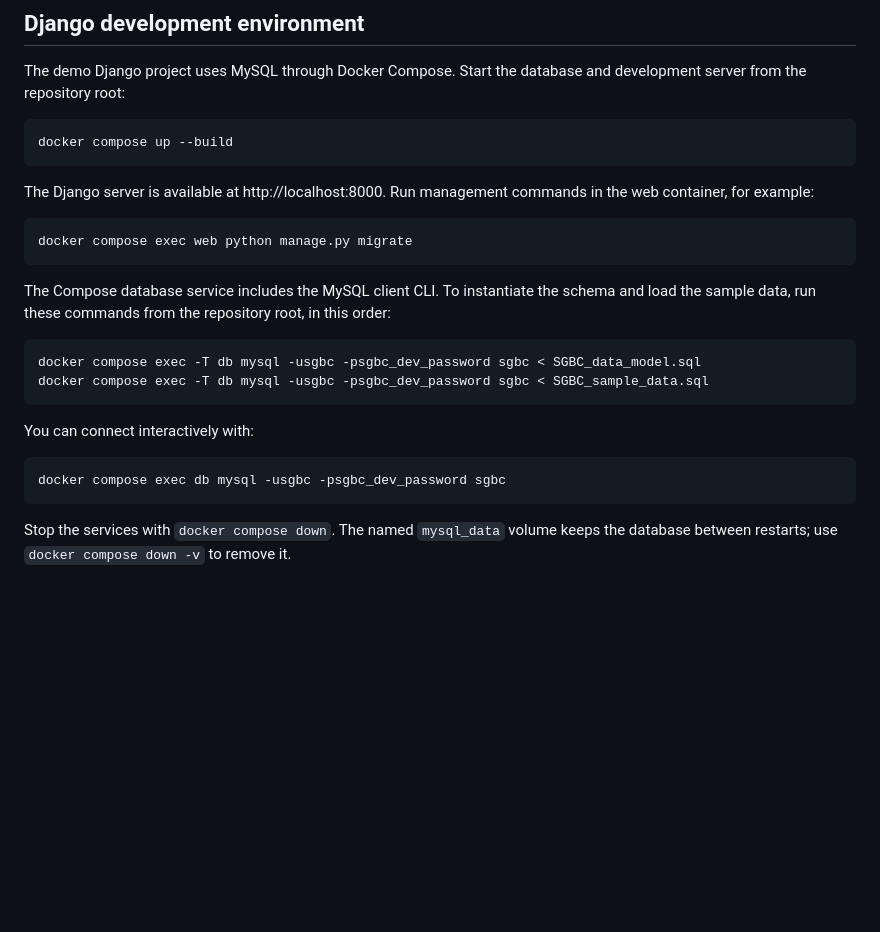
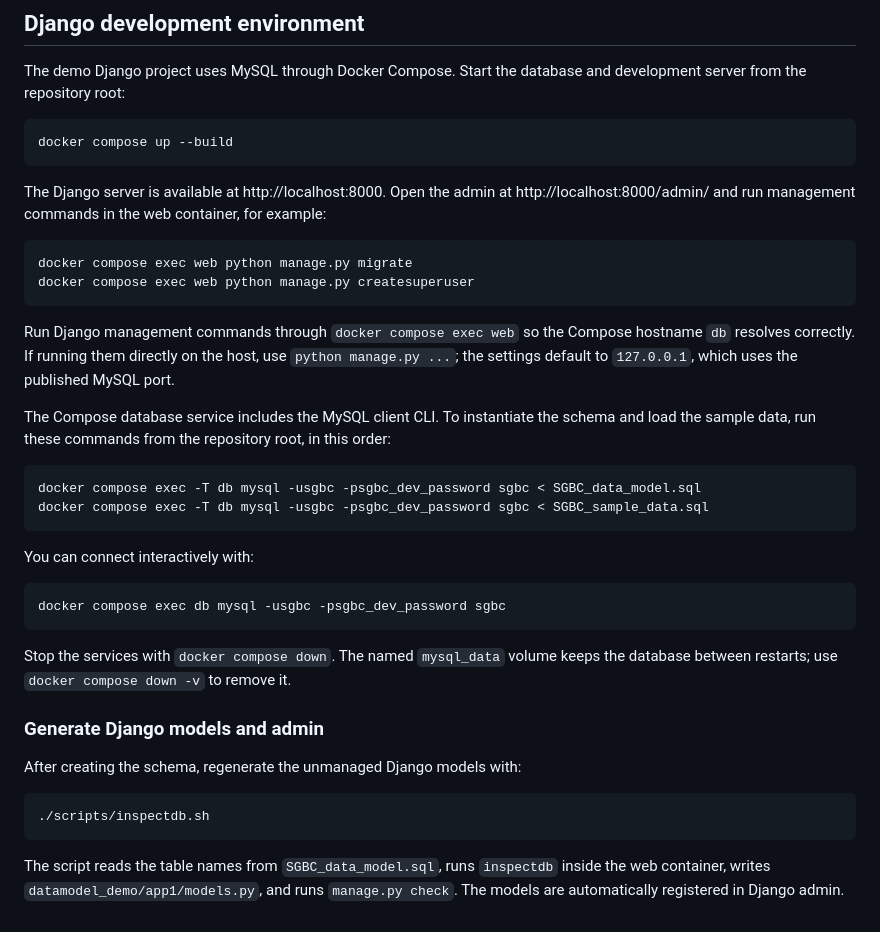
Before and after one commit to SGBC-IITM/SGBC_data_model, a Markdown page: README.md, the part around the change. Rendered like a GitHub page; blank space fills up the shorter version.

````diff
--- a/README.md
+++ b/README.md
@@ -216,12 +216,19 @@ and development server from the repository root:
 docker compose up --build
 ```
 
-The Django server is available at http://localhost:8000. Run management
+The Django server is available at http://localhost:8000. Open the admin at
+http://localhost:8000/admin/ and run management
 commands in the web container, for example:
 
 ```bash
 docker compose exec web python manage.py migrate
+docker compose exec web python manage.py createsuperuser
 ```
+
+Run Django management commands through `docker compose exec web` so the
+Compose hostname `db` resolves correctly. If running them directly on the
+host, use `python manage.py ...`; the settings default to `127.0.0.1`, which
+uses the published MySQL port.
 
 The Compose database service includes the MySQL client CLI. To instantiate the
 schema and load the sample data, run these commands from the repository root,
@@ -240,3 +247,15 @@ docker compose exec db mysql -usgbc -psgbc_dev_password sgbc
 
 Stop the services with `docker compose down`. The named `mysql_data` volume
 keeps the database between restarts; use `docker compose down -v` to remove it.
+
+### Generate Django models and admin
+
+After creating the schema, regenerate the unmanaged Django models with:
+
+```bash
+./scripts/inspectdb.sh
+```
+
+The script reads the table names from `SGBC_data_model.sql`, runs `inspectdb`
+inside the web container, writes `datamodel_demo/app1/models.py`, and runs
+`manage.py check`. The models are automatically registered in Django admin.
````
